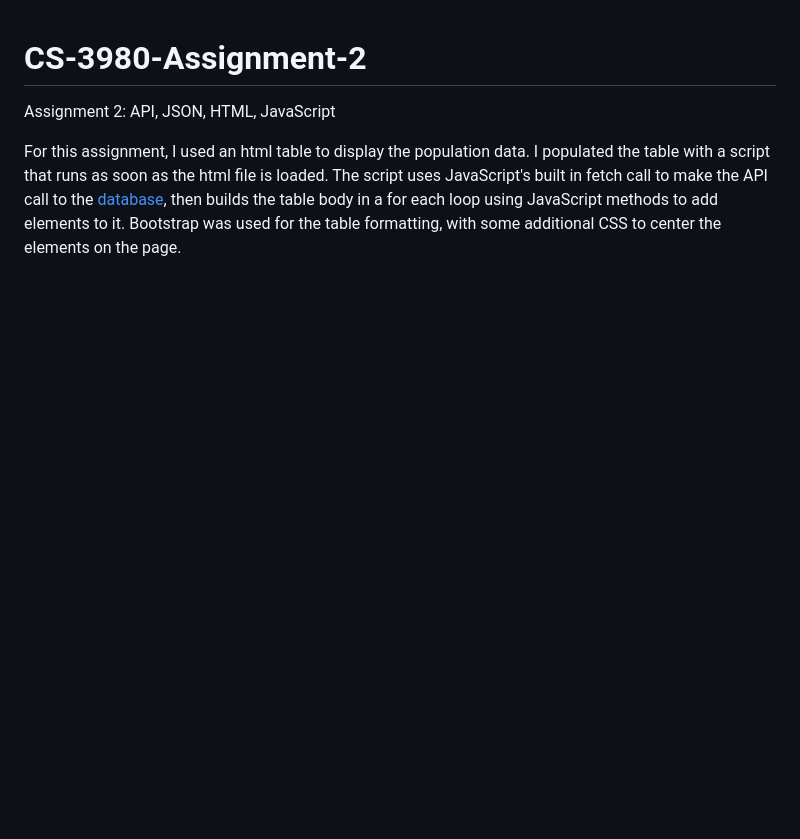
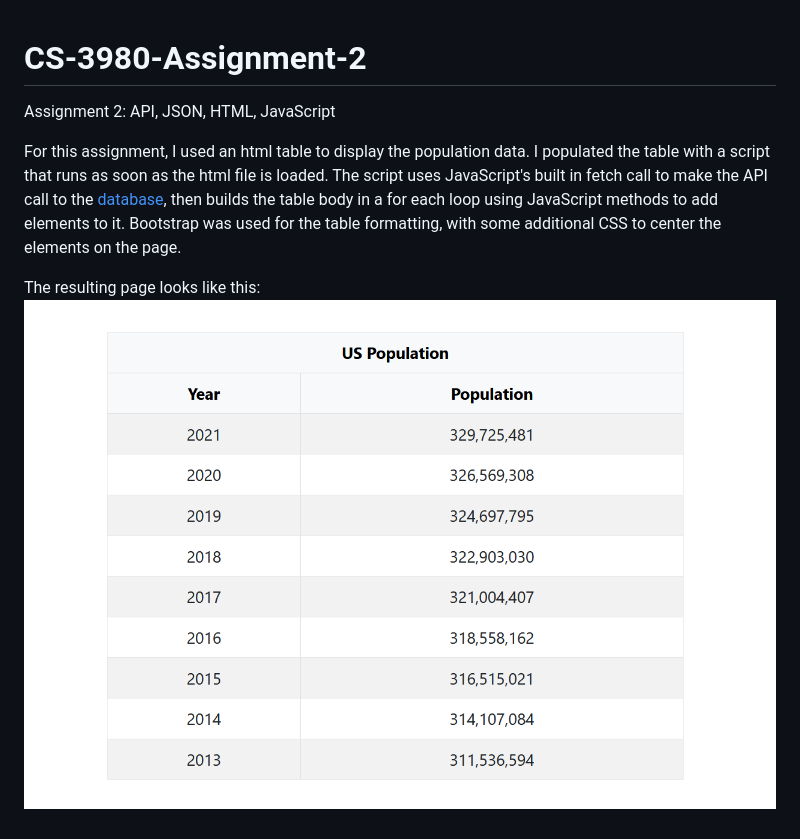
Before and after one commit to jacksonmgrant/CS-3980-Assignment-2, a Markdown page: README.md, the part around the change. GitHub-like rendering; pictures changed too: Screenshot.png (added); blank space fills up the shorter version.

Commit message:
Add screenshot

```diff
--- a/README.md
+++ b/README.md
@@ -3,3 +3,6 @@
  Assignment 2: API, JSON, HTML, JavaScript
 
 For this assignment, I used an html table to display the population data. I populated the table with a script that runs as soon as the html file is loaded. The script uses JavaScript's built in fetch call to make the API call to the [database](https://datausa.io/api/data?drilldowns=Nation&measures=Population), then builds the table body in a for each loop using JavaScript methods to add elements to it. Bootstrap was used for the table formatting, with some additional CSS to center the elements on the page.
+
+The resulting page looks like this:
+![Graph of the US population.](./Screenshot.png)
```
